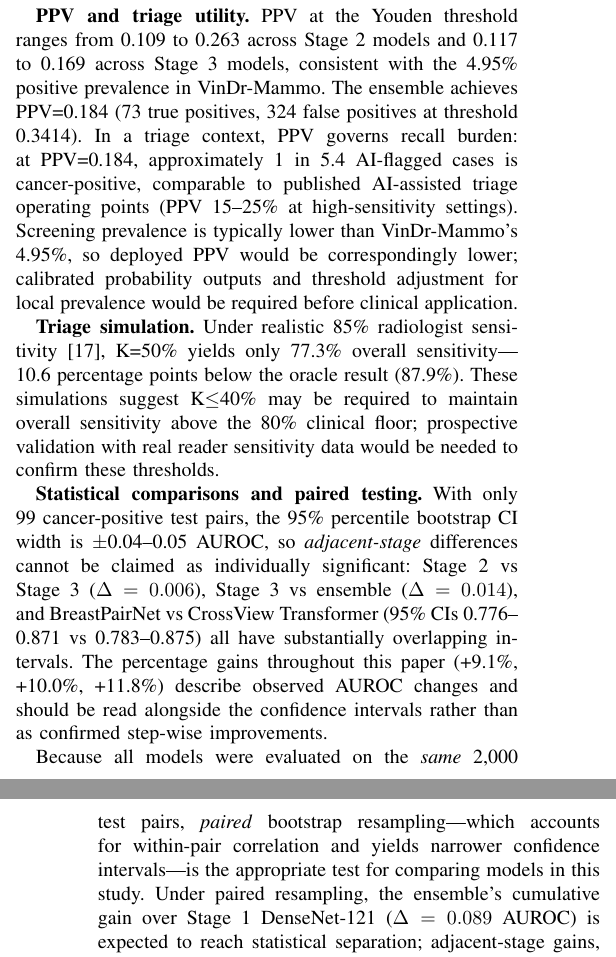
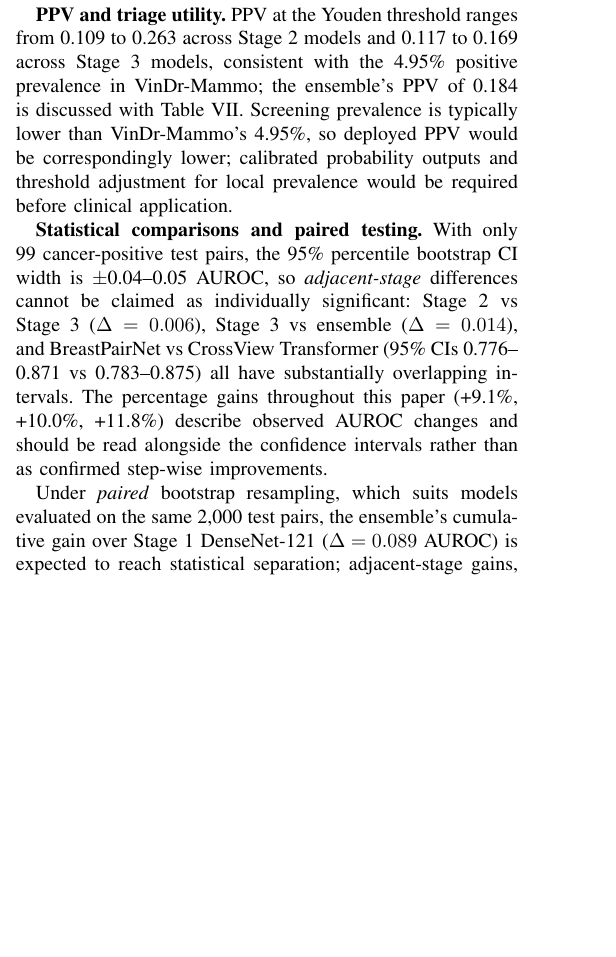
Before and after one commit to JasonLuo2024/breast-cancer-detection, a LaTeX paper (paper/research_paper.tex): two parts of the columns of pages 6 and 7 of 7 before the commit and part of one column of page 6 of 7 after it, the two joined at a grey line, cut so that both start at the same text, the shorter picture padded with empty space. Compiled offline with pdfLaTeX; a missing font is replaced by an installed copy or a similar font; a LaTeX package or settings file that is missing is left out.

Commit message:
Trim repeated sentences from the Discussion (~900 -> ~760 words)
Remove only content stated elsewhere: +reg gain range (Stage 2
results), CrossView vs BreastPairNet numbers (statistical paragraph),
box-shortcut remedies (Stage 3b results, Future work), ensemble PPV
details (Stage 5 text, ensemble table note), the triage-simulation
paragraph (Stage 6 results, Conclusion, Future work), and the paired
bootstrap rationale (Methods). Interpretations unique to the
Discussion are kept.

```diff
--- a/paper/research_paper.tex
+++ b/paper/research_paper.tex
@@ -671,13 +671,11 @@ Three factors may drive the gap: (1) Vietnamese vs United States breast density
 
 \textbf{Why adding the highest-AUROC model to the ensemble can reduce AUROC.} Adding ConvNeXt-Base (the highest individual AUROC, 0.8317) to the 16-model BreastPairNet ensemble reduces overall AUROC from 0.8458 to 0.8441. This is a well-known property of ensemble methods: performance gain comes from \emph{error diversity}, not from constituent model rank. ConvNeXt-Base shares the CrossView Transformer architecture with the DenseNet-121 and EfficientNet-B3 CrossView members already present in the expanded ensemble; its error profile is therefore correlated with those members, contributing no new coverage of failure modes. Additionally, mean-probability pooling is sensitive to score miscalibration: a model whose probability outputs are systematically over- or under-confident can shift the pooled mean away from the Youden-optimal threshold for the ensemble, reducing AUC even when the individual model's rank ordering is strong. The selective ensemble partially mitigates this by prioritising diversity (three +reg BreastPairNet, five CrossView, three asymmetry models) over including the single best-ranked model.
 
-\textbf{PPV and triage utility.} PPV at the Youden threshold ranges from 0.109 to 0.263 across Stage~2 models and 0.117 to 0.169 across Stage~3 models, consistent with the 4.95\% positive prevalence in \vindr{}. The ensemble achieves PPV=0.184 (73 true positives, 324 false positives at threshold 0.3414). In a triage context, PPV governs recall burden: at PPV=0.184, approximately 1 in 5.4 AI-flagged cases is cancer-positive, comparable to published AI-assisted triage operating points (PPV 15--25\% at high-sensitivity settings). Screening prevalence is typically lower than \vindr{}'s 4.95\%, so deployed PPV would be correspondingly lower; calibrated probability outputs and threshold adjustment for local prevalence would be required before clinical application.
-
-\textbf{Triage simulation.} Under realistic 85\% radiologist sensitivity \cite{17}, K=50\% yields only 77.3\% overall sensitivity---10.6 percentage points below the oracle result (87.9\%). These simulations suggest K$\leq$40\% may be required to maintain overall sensitivity above the 80\% clinical floor; prospective validation with real reader sensitivity data would be needed to confirm these thresholds.
+\textbf{PPV and triage utility.} PPV at the Youden threshold ranges from 0.109 to 0.263 across Stage~2 models and 0.117 to 0.169 across Stage~3 models, consistent with the 4.95\% positive prevalence in \vindr{}; the ensemble's PPV of 0.184 is discussed with \autoref{tab:ensemble}. Screening prevalence is typically lower than \vindr{}'s 4.95\%, so deployed PPV would be correspondingly lower; calibrated probability outputs and threshold adjustment for local prevalence would be required before clinical application.
 
 \textbf{Statistical comparisons and paired testing.} With only 99 cancer-positive test pairs, the 95\% percentile bootstrap CI width is $\pm$0.04--0.05 AUROC, so \emph{adjacent-stage} differences cannot be claimed as individually significant: Stage~2 vs Stage~3 ($\Delta=0.006$), Stage~3 vs ensemble ($\Delta=0.014$), and BreastPairNet vs CrossView Transformer (95\% CIs 0.776--0.871 vs 0.783--0.875) all have substantially overlapping intervals. The percentage gains throughout this paper (+9.1\%, +10.0\%, +11.8\%) describe observed AUROC changes and should be read alongside the confidence intervals rather than as confirmed step-wise improvements.
 
-Because all models were evaluated on the \emph{same} 2,000 test pairs, \emph{paired} bootstrap resampling---which accounts for within-pair correlation and yields narrower confidence intervals---is the appropriate test for comparing models in this study. Under paired resampling, the ensemble's cumulative gain over Stage~1 DenseNet-121 ($\Delta=0.089$ AUROC) is expected to reach statistical separation; adjacent-stage gains, being an order of magnitude smaller, are unlikely to survive even paired testing given the positive-pair count. Formal paired bootstrap tests will be reported alongside the retrained model results.
+Under \emph{paired} bootstrap resampling, which suits models evaluated on the same 2,000 test pairs, the ensemble's cumulative gain over Stage~1 DenseNet-121 ($\Delta=0.089$ AUROC) is expected to reach statistical separation; adjacent-stage gains, being an order of magnitude smaller, are unlikely to survive even paired testing given the positive-pair count. Formal paired bootstrap tests will be reported alongside the retrained model results.
 
 The key statistical claim of this paper is therefore not that each pipeline stage is individually significantly better than the previous, but rather that the full pipeline cumulatively and substantially improves upon single-view CNN baselines, and that the ablation study identifies which components contribute positively or negatively to that gain.
 
```
Also changed, not shown: paper/research_paper.pdf, paper/research_paper.tex (6 more changed lines).
